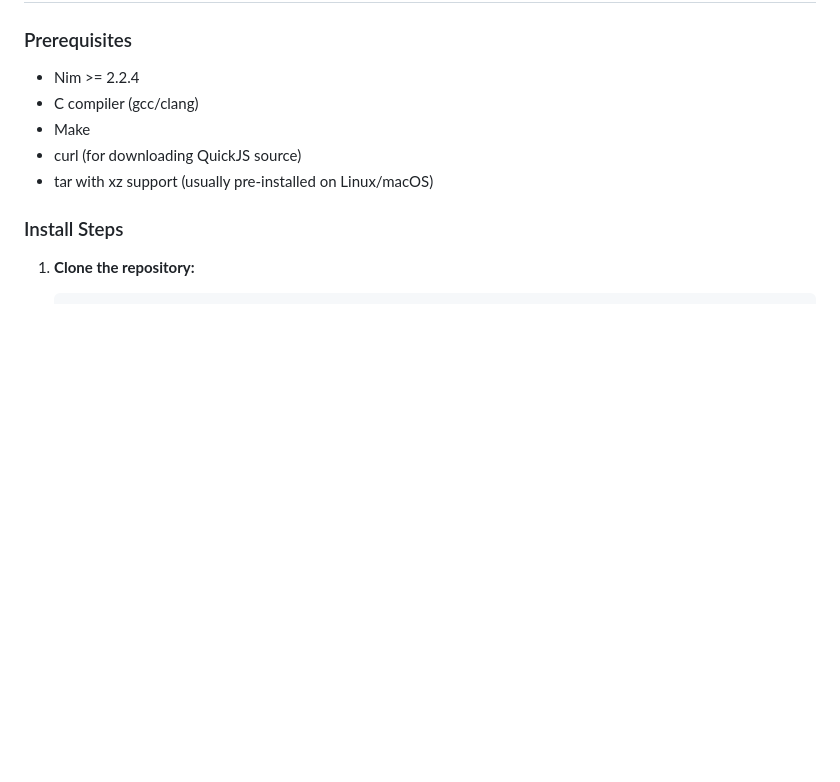
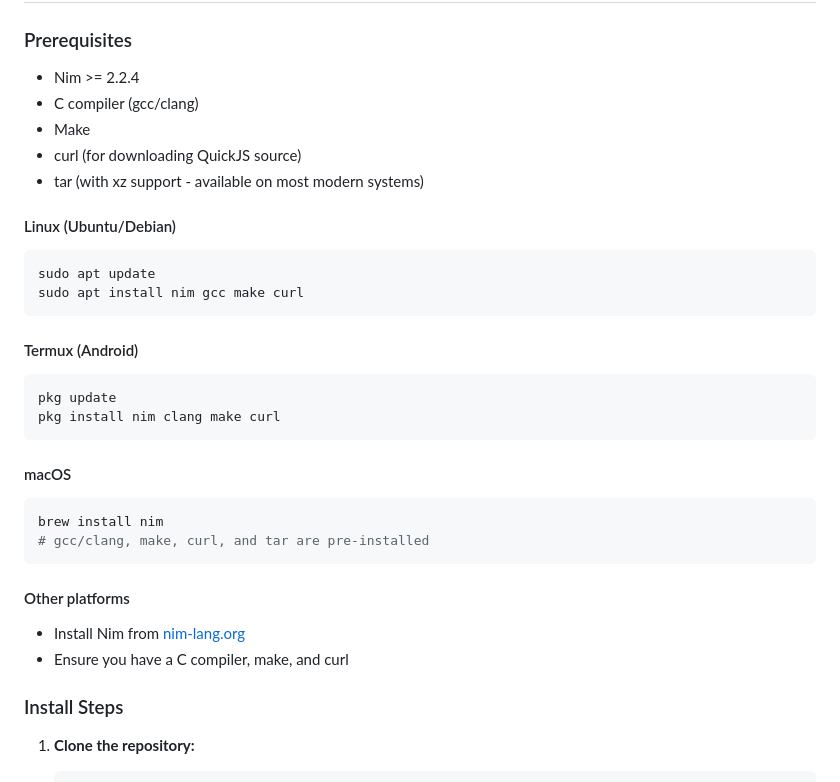
Before and after one commit to tapsterbot/burrito, a Markdown page: README.md, the part around the change printed below. GitHub-like rendering; blank space fills up the shorter version.

````diff
--- a/README.md
+++ b/README.md
@@ -21,7 +21,29 @@ A Nim wrapper for the [QuickJS JavaScript engine](https://github.com/bellard/qui
 - C compiler (gcc/clang)
 - Make
 - curl (for downloading QuickJS source)
-- tar with xz support (usually pre-installed on Linux/macOS)
+- tar (with xz support - available on most modern systems)
+
+#### Linux (Ubuntu/Debian)
+```bash
+sudo apt update
+sudo apt install nim gcc make curl
+```
+
+#### Termux (Android)
+```bash
+pkg update
+pkg install nim clang make curl
+```
+
+#### macOS
+```bash
+brew install nim
+# gcc/clang, make, curl, and tar are pre-installed
+```
+
+#### Other platforms
+- Install Nim from [nim-lang.org](https://nim-lang.org/install.html)
+- Ensure you have a C compiler, make, and curl
 
 ### Install Steps
 
````
Also changed, not shown: other parts of README.md (+85 -33 lines).
